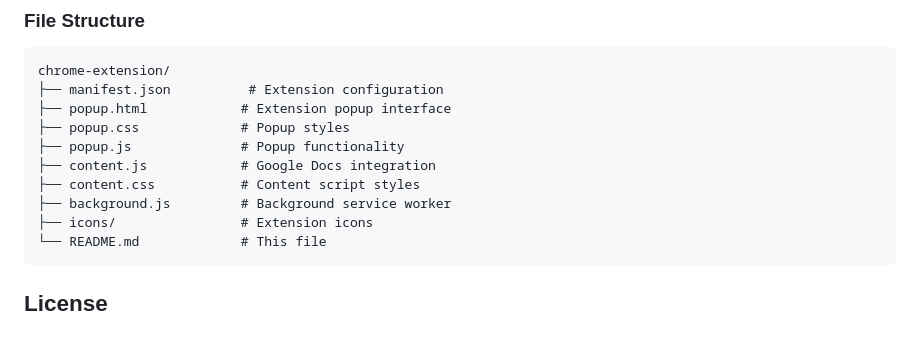
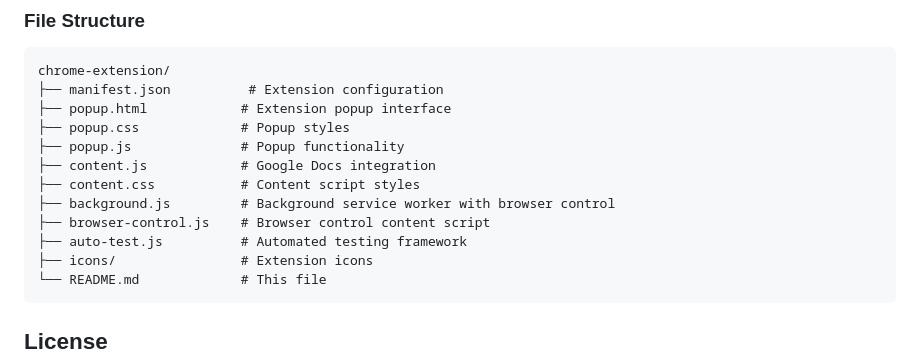
Before and after one commit to Nadavlistingsync/human-essay-bot, a Markdown page: chrome-extension/README.md, the part around one of its changes. GitHub-like rendering; blank space fills up the shorter version.

````diff
--- a/chrome-extension/README.md
+++ b/chrome-extension/README.md
@@ -116,7 +202,9 @@ chrome-extension/
 ├── popup.js              # Popup functionality
 ├── content.js            # Google Docs integration
 ├── content.css           # Content script styles
-├── background.js         # Background service worker
+├── background.js         # Background service worker with browser control
+├── browser-control.js    # Browser control content script
+├── auto-test.js          # Automated testing framework
 ├── icons/                # Extension icons
 └── README.md             # This file
 ```
````
Also changed, not shown: other parts of chrome-extension/README.md (+96 -10 lines).
